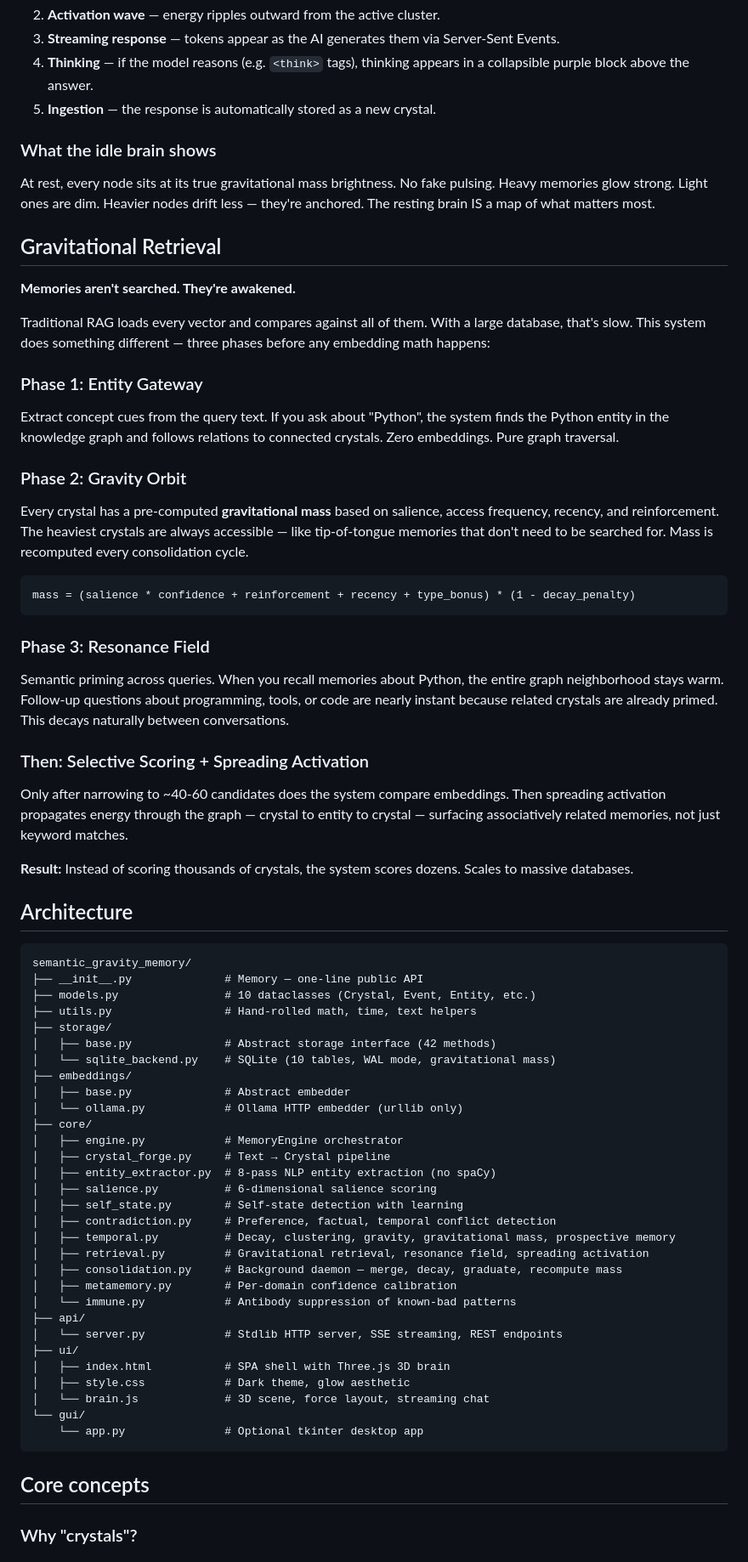
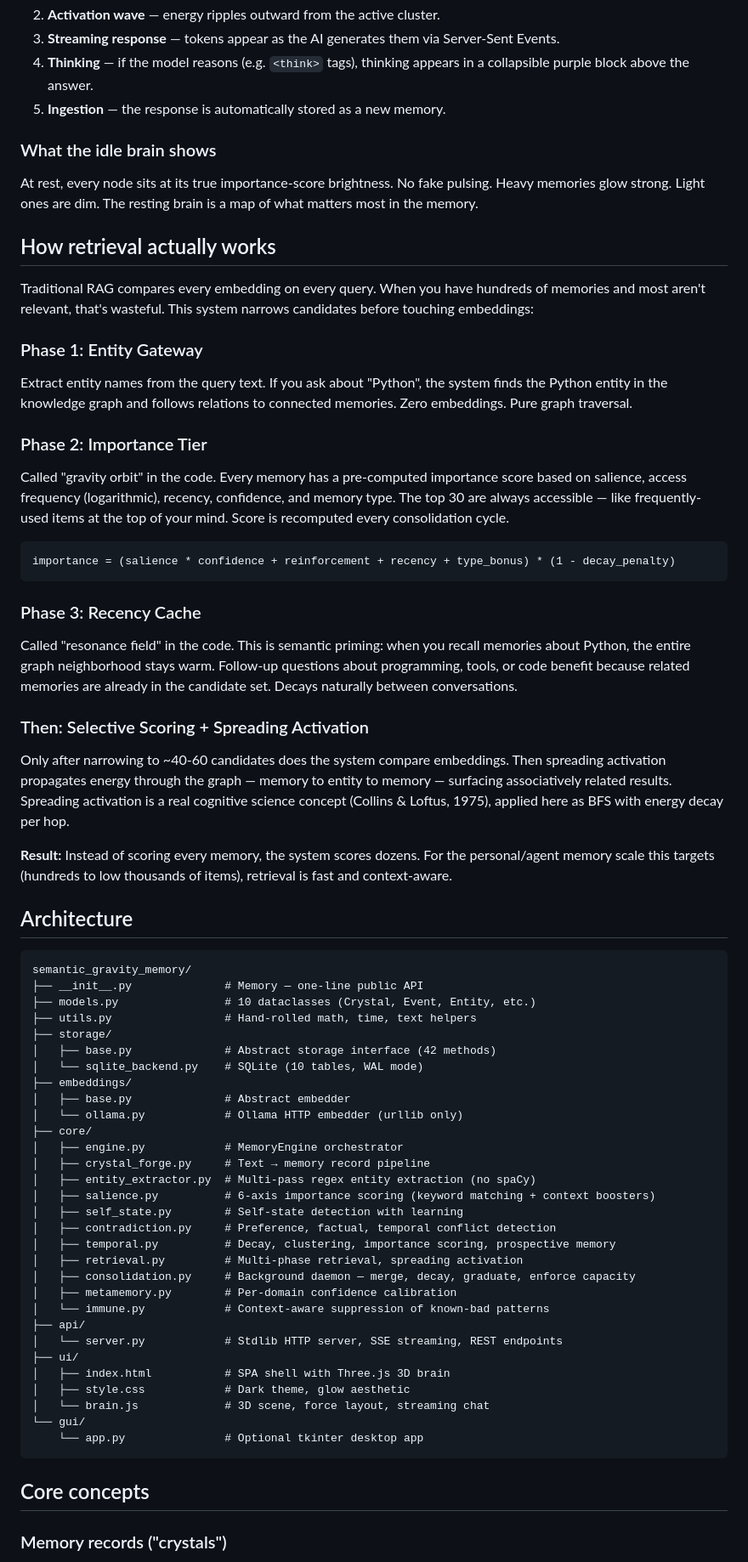
Before and after one commit to lalomorales22/second-brain, a Markdown page: README.md, the part around one of its changes. Shown at 85% size. GitHub-like rendering.

````diff
--- a/README.md
+++ b/README.md
@@ -202,39 +202,37 @@ A web-based Three.js interface that renders your memory as a living neural netwo
 2. **Activation wave** — energy ripples outward from the active cluster.
 3. **Streaming response** — tokens appear as the AI generates them via Server-Sent Events.
 4. **Thinking** — if the model reasons (e.g. `<think>` tags), thinking appears in a collapsible purple block above the answer.
-5. **Ingestion** — the response is automatically stored as a new crystal.
+5. **Ingestion** — the response is automatically stored as a new memory.
 
 ### What the idle brain shows
 
-At rest, every node sits at its true gravitational mass brightness. No fake pulsing. Heavy memories glow strong. Light ones are dim. Heavier nodes drift less — they're anchored. The resting brain IS a map of what matters most.
+At rest, every node sits at its true importance-score brightness. No fake pulsing. Heavy memories glow strong. Light ones are dim. The resting brain is a map of what matters most in the memory.
 
-## Gravitational Retrieval
+## How retrieval actually works
 
-**Memories aren't searched. They're awakened.**
-
-Traditional RAG loads every vector and compares against all of them. With a large database, that's slow. This system does something different — three phases before any embedding math happens:
+Traditional RAG compares every embedding on every query. When you have hundreds of memories and most aren't relevant, that's wasteful. This system narrows candidates before touching embeddings:
 
 ### Phase 1: Entity Gateway
 
-Extract concept cues from the query text. If you ask about "Python", the system finds the Python entity in the knowledge graph and follows relations to connected crystals. Zero embeddings. Pure graph traversal.
+Extract entity names from the query text. If you ask about "Python", the system finds the Python entity in the knowledge graph and follows relations to connected memories. Zero embeddings. Pure graph traversal.
 
-### Phase 2: Gravity Orbit
+### Phase 2: Importance Tier
 
-Every crystal has a pre-computed **gravitational mass** based on salience, access frequency, recency, and reinforcement. The heaviest crystals are always accessible — like tip-of-tongue memories that don't need to be searched for. Mass is recomputed every consolidation cycle.
+Called "gravity orbit" in the code. Every memory has a pre-computed importance score based on salience, access frequency (logarithmic), recency, confidence, and memory type. The top 30 are always accessible — like frequently-used items at the top of your mind. Score is recomputed every consolidation cycle.
 
 ```
-mass = (salience * confidence + reinforcement + recency + type_bonus) * (1 - decay_penalty)
+importance = (salience * confidence + reinforcement + recency + type_bonus) * (1 - decay_penalty)
 ```
 
-### Phase 3: Resonance Field
+### Phase 3: Recency Cache
 
-Semantic priming across queries. When you recall memories about Python, the entire graph neighborhood stays warm. Follow-up questions about programming, tools, or code are nearly instant because related crystals are already primed. This decays naturally between conversations.
+Called "resonance field" in the code. This is semantic priming: when you recall memories about Python, the entire graph neighborhood stays warm. Follow-up questions about programming, tools, or code benefit because related memories are already in the candidate set. Decays naturally between conversations.
 
 ### Then: Selective Scoring + Spreading Activation
 
-Only after narrowing to ~40-60 candidates does the system compare embeddings. Then spreading activation propagates energy through the graph — crystal to entity to crystal — surfacing associatively related memories, not just keyword matches.
+Only after narrowing to ~40-60 candidates does the system compare embeddings. Then spreading activation propagates energy through the graph — memory to entity to memory — surfacing associatively related results. Spreading activation is a real cognitive science concept (Collins & Loftus, 1975), applied here as BFS with energy decay per hop.
 
-**Result:** Instead of scoring thousands of crystals, the system scores dozens. Scales to massive databases.
+**Result:** Instead of scoring every memory, the system scores dozens. For the personal/agent memory scale this targets (hundreds to low thousands of items), retrieval is fast and context-aware.
 
 ## Architecture
 
@@ -245,22 +243,22 @@ semantic_gravity_memory/
 ├── utils.py                 # Hand-rolled math, time, text helpers
 ├── storage/
 │   ├── base.py              # Abstract storage interface (42 methods)
-│   └── sqlite_backend.py    # SQLite (10 tables, WAL mode, gravitational mass)
+│   └── sqlite_backend.py    # SQLite (10 tables, WAL mode)
 ├── embeddings/
 │   ├── base.py              # Abstract embedder
 │   └── ollama.py            # Ollama HTTP embedder (urllib only)
 ├── core/
 │   ├── engine.py            # MemoryEngine orchestrator
-│   ├── crystal_forge.py     # Text → Crystal pipeline
-│   ├── entity_extractor.py  # 8-pass NLP entity extraction (no spaCy)
-│   ├── salience.py          # 6-dimensional salience scoring
+│   ├── crystal_forge.py     # Text → memory record pipeline
+│   ├── entity_extractor.py  # Multi-pass regex entity extraction (no spaCy)
+│   ├── salience.py          # 6-axis importance scoring (keyword matching + context boosters)
 │   ├── self_state.py        # Self-state detection with learning
 │   ├── contradiction.py     # Preference, factual, temporal conflict detection
-│   ├── temporal.py          # Decay, clustering, gravity, gravitational mass, prospective memory
-│   ├── retrieval.py         # Gravitational retrieval, resonance field, spreading activation
-│   ├── consolidation.py     # Background daemon — merge, decay, graduate, recompute mass
+│   ├── temporal.py          # Decay, clustering, importance scoring, prospective memory
+│   ├── retrieval.py         # Multi-phase retrieval, spreading activation
+│   ├── consolidation.py     # Background daemon — merge, decay, graduate, enforce capacity
 │   ├── metamemory.py        # Per-domain confidence calibration
-│   └── immune.py            # Antibody suppression of known-bad patterns
+│   └── immune.py            # Context-aware suppression of known-bad patterns
 ├── api/
 │   └── server.py            # Stdlib HTTP server, SSE streaming, REST endpoints
 ├── ui/
@@ -273,5 +271,5 @@ semantic_gravity_memory/
 
 ## Core concepts
 
-### Why "crystals"?
+### Memory records ("crystals")
 
````
Also changed, not shown: other parts of README.md (+70 -69 lines).
